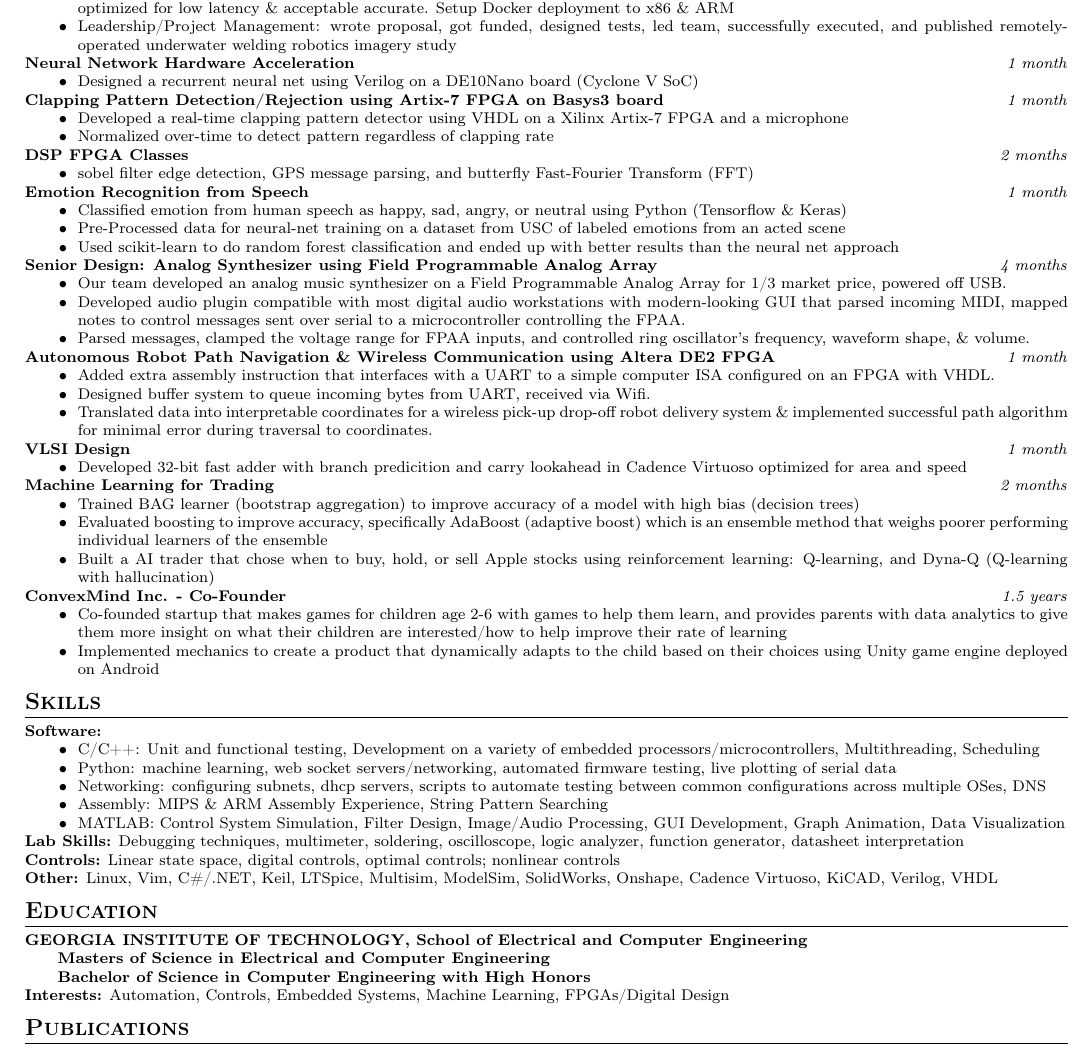
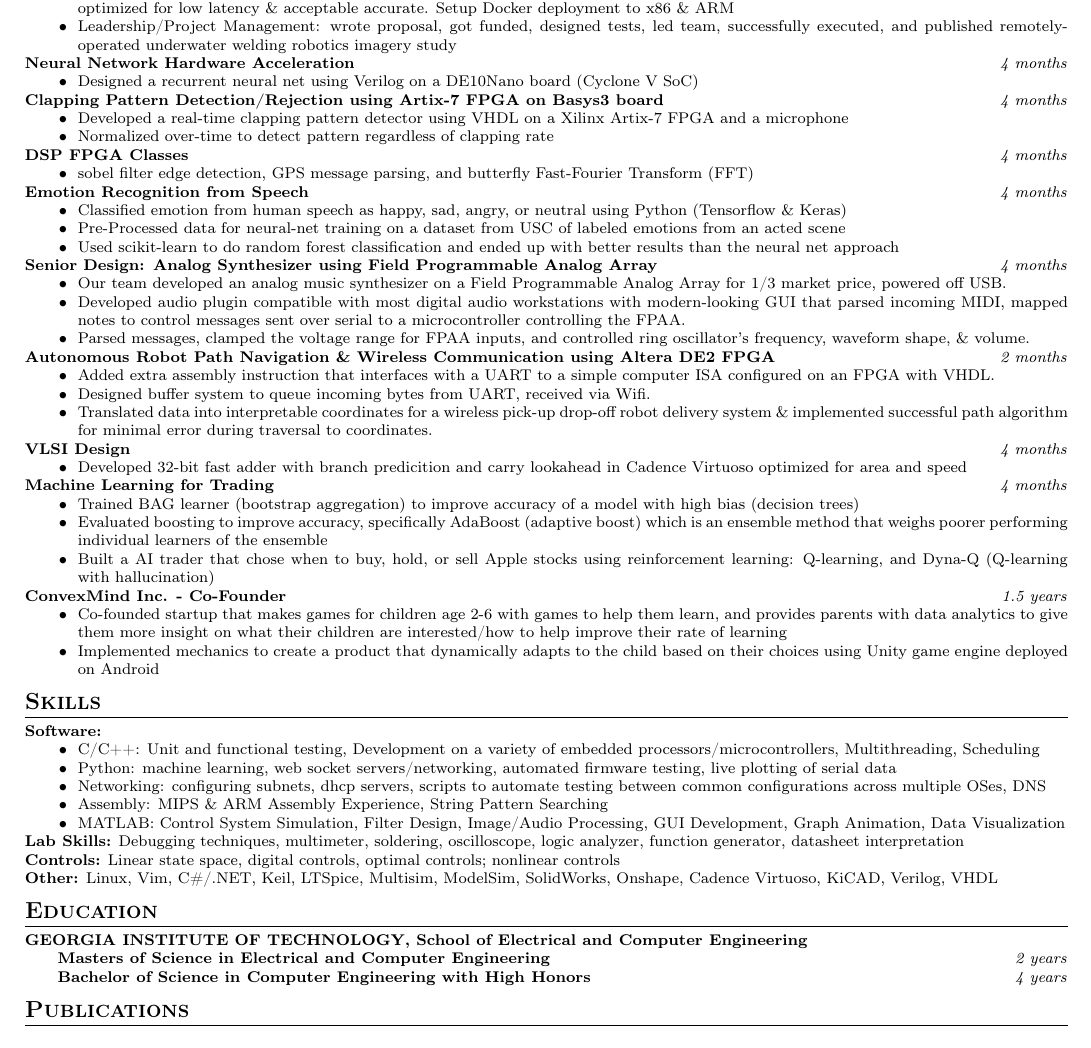
Before and after one commit to pwolfe8/resumes, a LaTeX CV (resume_flavors/PhilipWolfeResume_FPGA_ML.tex, which reads common/education.tex, common/workplaces.tex): part of the page, cut so that both start at the same text. Compiled offline with pdfLaTeX.

Commit message:
standardized duration for education too

```diff
--- a/common/education.tex
+++ b/common/education.tex
@@ -15,0 +19,3 @@
+    \textbf{Masters of Science in Electrical and Computer Engineering} \hfill \textit{2 years}\par
+    \textbf{Bachelor of Science in Computer Engineering with High Honors} \hfill \textit{4 years}\par\noindent
+}
--- a/common/workplaces.tex
+++ b/common/workplaces.tex
@@ -34,7 +34,7 @@
 }
 
 \newcommand{\workplaceDDL}{%
-    \workplace{Autonomous Robot Path Navigation \& Wireless Communication using Altera DE2 FPGA}{Spring 2015}{1 month}
+    \workplace{Autonomous Robot Path Navigation \& Wireless Communication using Altera DE2 FPGA}{Spring 2015}{2 months}
     \begin{itemize}
         \item Added extra assembly instruction that interfaces with a UART to a simple computer ISA configured on an FPGA with VHDL.
         \item Designed buffer system to queue incoming bytes from UART, received via Wifi.
@@ -43,28 +43,28 @@
 }
 
 \newcommand{\workplaceVLSI}{%
-    \workplace{VLSI Design}{Fall 2015}{1 month}
+    \workplace{VLSI Design}{Fall 2015}{4 months}
     \begin{itemize}
         \item Developed 32-bit fast adder with branch predicition and carry lookahead in Cadence Virtuoso optimized for area and speed
     \end{itemize}
 }
 
 \newcommand{\workplaceDSPFPGA}{%
-\workplace{DSP FPGA Classes}{Spring 2016}{2 months}
+\workplace{DSP FPGA Classes}{Spring 2016}{4 months}
     \begin{itemize}
         \item sobel filter edge detection, GPS message parsing, and butterfly Fast-Fourier Transform (FFT)
     \end{itemize}
 }
 
 \newcommand{\workplaceModernComputing}{%
-    \workplace{Neural Network Hardware Acceleration}{Spring 2017}{1 month}
+    \workplace{Neural Network Hardware Acceleration}{Spring 2017}{4 months}
     \begin{itemize}
         \item Designed a recurrent neural net using Verilog on a DE10Nano board (Cyclone V SoC)
     \end{itemize}
 }
 
 \newcommand{\workplaceClappingDetector}{%
-    \workplace{Clapping Pattern Detection/Rejection using Artix-7 FPGA on Basys3 board}{Fall 2017}{1 month}
+    \workplace{Clapping Pattern Detection/Rejection using Artix-7 FPGA on Basys3 board}{Fall 2017}{4 months}
     \begin{itemize}
         \item Developed a real-time clapping pattern detector using VHDL on a Xilinx Artix-7 FPGA and a microphone
         \item Normalized over-time to detect pattern regardless of clapping rate
@@ -72,7 +72,7 @@
 }
 
 \newcommand{\workplaceEmotionSpeech}{%
-    \workplace{Emotion Recognition from Speech}{Spring 2017}{1 month}
+    \workplace{Emotion Recognition from Speech}{Spring 2017}{4 months}
 }
 
 \newcommand{\experienceEmotionSpeechShort}{
@@ -99,7 +99,7 @@
 }
 
 \newcommand{\workplaceMLforT}{%
-    \workplace{Machine Learning for Trading}{Summer 2017}{2 months}
+    \workplace{Machine Learning for Trading}{Summer 2017}{4 months}
     \begin{itemize}
         \item Trained BAG learner (bootstrap aggregation) to improve accuracy of a model with high bias (decision trees)
         \item Evaluated boosting to improve accuracy, specifically AdaBoost (adaptive boost) which is an ensemble method that weighs poorer performing individual learners of the ensemble
--- a/resume_flavors/PhilipWolfeResume_FPGA_ML.tex
+++ b/resume_flavors/PhilipWolfeResume_FPGA_ML.tex
@@ -124,7 +124,7 @@
 % Education section
 \section*{Education}
 {\scriptsize
-  \educationSimple
+  \educationWithDuration
 }
 
 % Publications section
```
Also changed, not shown: resume_flavors/PhilipWolfeResume_FPGA_ML.pdf, common/education.tex (9 more changed lines).
